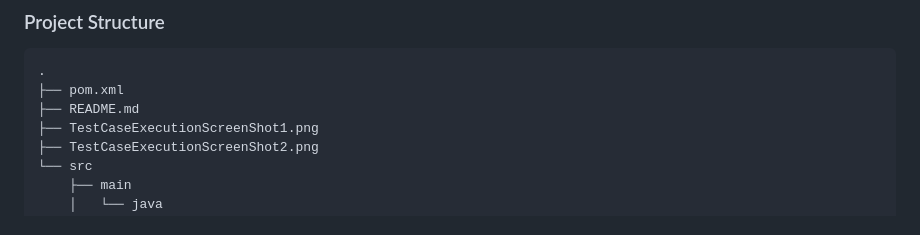
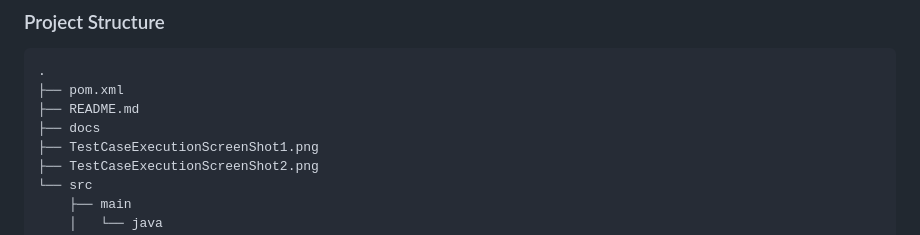
Before and after one commit to Digvijayhj/CSC582-Object-Oriented-Analysis-And-Design, a Markdown page: FourBitFullAdder/README.md, the part around the change. Drawn GitHub-style.

```diff
--- a/FourBitFullAdder/README.md
+++ b/FourBitFullAdder/README.md
@@ -25,6 +25,7 @@ This project implements a four-bit full adder using Java. The adder is tested us
 .
 ├── pom.xml
 ├── README.md
+├── docs
 ├── TestCaseExecutionScreenShot1.png
 ├── TestCaseExecutionScreenShot2.png
 └── src
```
